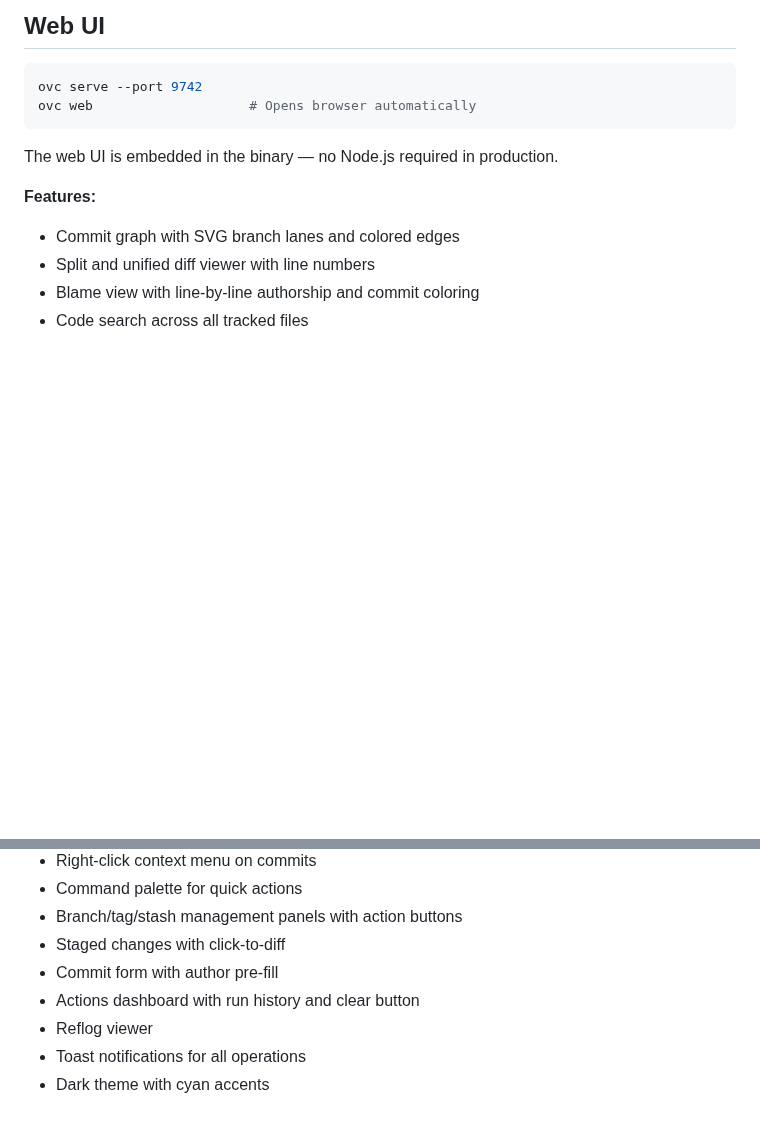
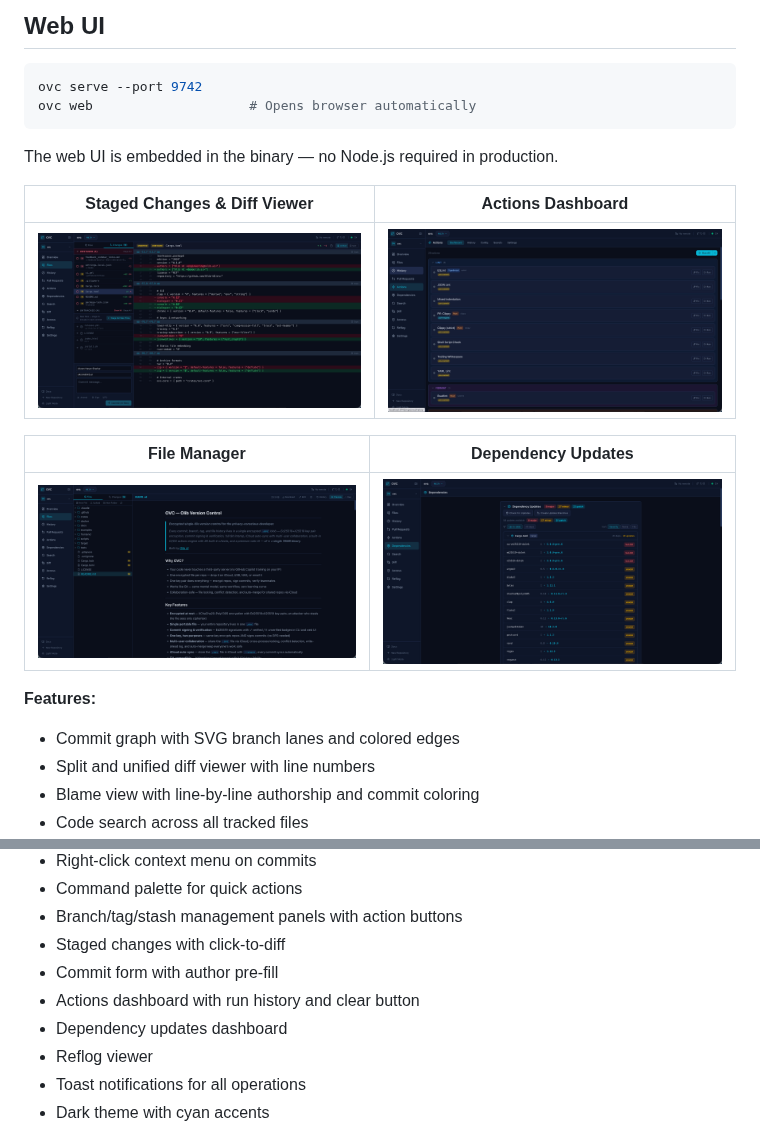
Before and after one commit to Olib-AI/ovc, a Markdown page: README.md, 2 parts joined by grey strips. GitHub-like rendering; pictures changed too: examples/actions.png (added), examples/changes.png (added), examples/dependency-update.png (added); blank space fills up the shorter version.

Commit message:
docs: add Web UI screenshots to README and landing page
Add four screenshots showing the Web UI: staged changes with diff
viewer, actions CI/CD dashboard, file manager, and dependency updates.

```diff
--- a/README.md
+++ b/README.md
@@ -526,6 +526,14 @@ ovc web                    # Opens browser automatically
 
 The web UI is embedded in the binary — no Node.js required in production.
 
+| Staged Changes & Diff Viewer | Actions Dashboard |
+|:---:|:---:|
+| ![Changes](examples/changes.png) | ![Actions](examples/actions.png) |
+
+| File Manager | Dependency Updates |
+|:---:|:---:|
+| ![File Manager](examples/file-manager.png) | ![Dependencies](examples/dependency-update.png) |
+
 **Features:**
 - Commit graph with SVG branch lanes and colored edges
 - Split and unified diff viewer with line numbers
@@ -538,6 +546,7 @@ The web UI is embedded in the binary — no Node.js required in production.
 - Staged changes with click-to-diff
 - Commit form with author pre-fill
 - Actions dashboard with run history and clear button
+- Dependency updates dashboard
 - Reflog viewer
 - Toast notifications for all operations
 - Dark theme with cyan accents
```
Also changed, not shown: 1 other file.
